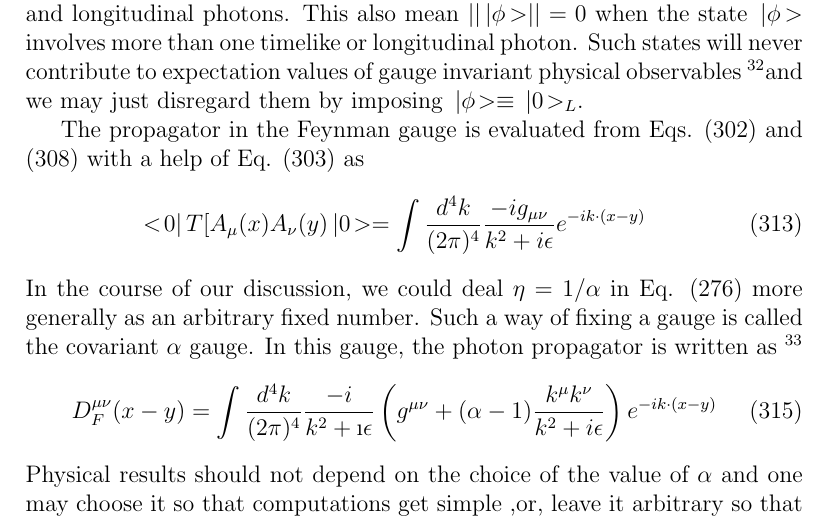
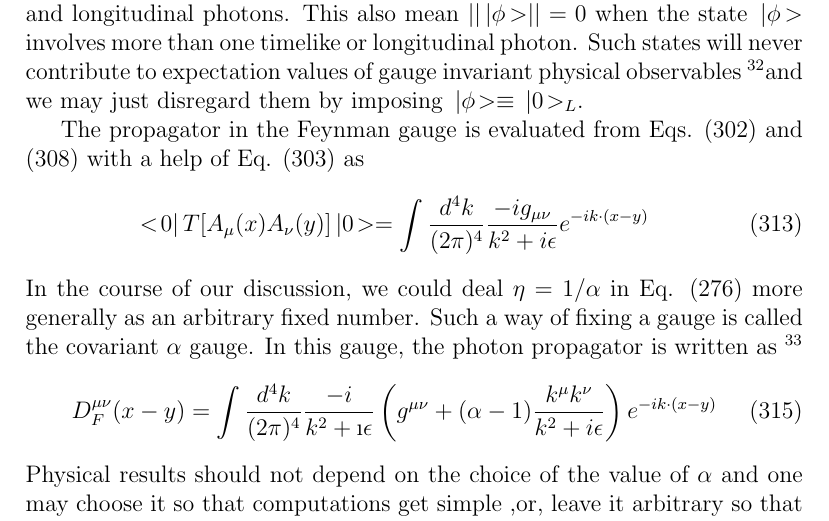
Before and after one commit to Schin-Date/Notes_on_RQFT_for_LEPS_TBS, a LaTeX document (RQFT.tex, which reads myqft/src/photon/free_photon.tex): part of page 70 of 101, cut so that both start at the same text. Compiled offline with pdfLaTeX; a LaTeX package or settings file that is missing is left out.

Commit message:
photon typo

```diff
--- a/myqft/src/photon/free_photon.tex
+++ b/myqft/src/photon/free_photon.tex
@@ -1371,7 +1371,7 @@ with a help of Eq. (\ref{eqn:photonPolbasisLorentz}) as
 \begin{eqnarray}
 \bra 0 \braend
 T[
-A_\mu (x) A_\nu (y)
+A_\mu (x) A_\nu (y) ]
 \ketend 0 \ket
 =
 \int
```
Also changed, not shown: RQFT.pdf.
